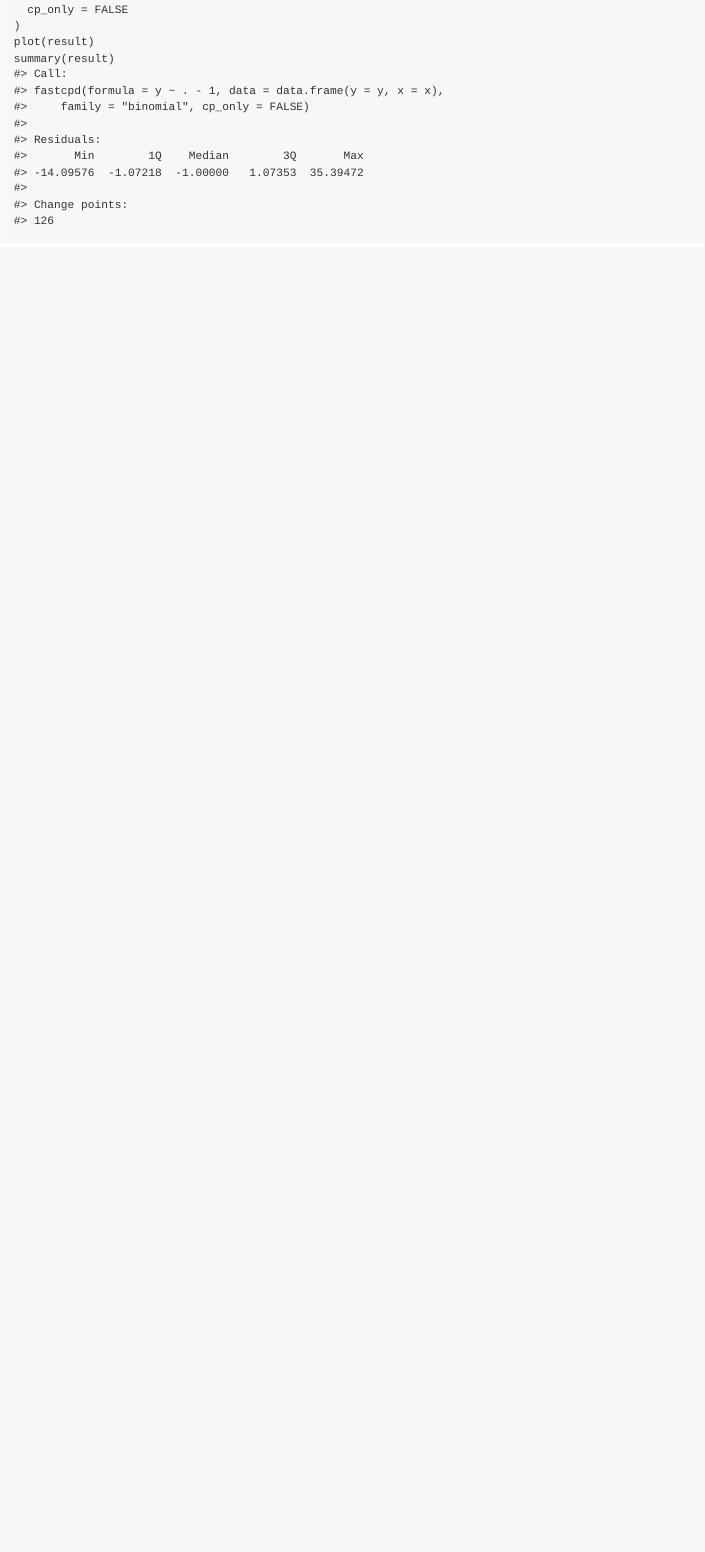
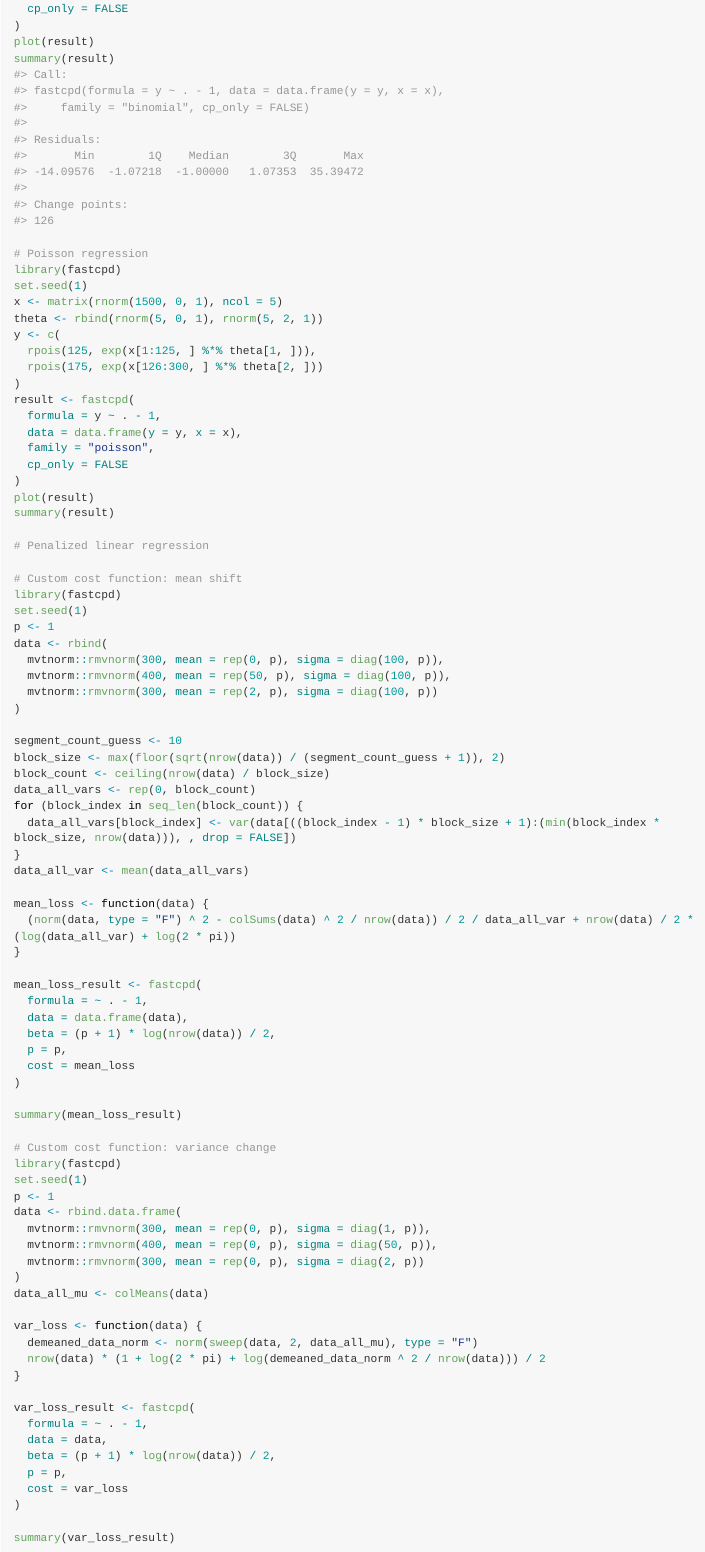
Before and after one commit to doccstat/fastcpd, an R Markdown document (README.Rmd): the page in a window 1100 px wide, from 1300 px down before the commit and from 1380 px down after it, so that both start at the same text. The pictures show the output file README.md that the author committed with the source, drawn offline in the style of GitHub; long lines of code are wrapped; badge pictures from the web are left out.

Commit message:
Add more examples to README

```diff
--- a/README.Rmd
+++ b/README.Rmd
@@ -89,3 +93,82 @@ summary(result)
 #>
 #> Change points:
 #> 126
+
+# Poisson regression
+library(fastcpd)
+set.seed(1)
+x <- matrix(rnorm(1500, 0, 1), ncol = 5)
+theta <- rbind(rnorm(5, 0, 1), rnorm(5, 2, 1))
+y <- c(
+  rpois(125, exp(x[1:125, ] %*% theta[1, ])),
+  rpois(175, exp(x[126:300, ] %*% theta[2, ]))
+)
+result <- fastcpd(
+  formula = y ~ . - 1,
+  data = data.frame(y = y, x = x),
+  family = "poisson",
+  cp_only = FALSE
+)
+plot(result)
+summary(result)
+
+# Penalized linear regression
+
+# Custom cost function: mean shift
+library(fastcpd)
+set.seed(1)
+p <- 1
+data <- rbind(
+  mvtnorm::rmvnorm(300, mean = rep(0, p), sigma = diag(100, p)),
+  mvtnorm::rmvnorm(400, mean = rep(50, p), sigma = diag(100, p)),
+  mvtnorm::rmvnorm(300, mean = rep(2, p), sigma = diag(100, p))
+)
+
+segment_count_guess <- 10
+block_size <- max(floor(sqrt(nrow(data)) / (segment_count_guess + 1)), 2)
+block_count <- ceiling(nrow(data) / block_size)
+data_all_vars <- rep(0, block_count)
+for (block_index in seq_len(block_count)) {
+  data_all_vars[block_index] <- var(data[((block_index - 1) * block_size + 1):(min(block_index * block_size, nrow(data))), , drop = FALSE])
+}
+data_all_var <- mean(data_all_vars)
+
+mean_loss <- function(data) {
+  (norm(data, type = "F") ^ 2 - colSums(data) ^ 2 / nrow(data)) / 2 / data_all_var + nrow(data) / 2 * (log(data_all_var) + log(2 * pi))
+}
+
+mean_loss_result <- fastcpd(
+  formula = ~ . - 1,
+  data = data.frame(data),
+  beta = (p + 1) * log(nrow(data)) / 2,
+  p = p,
+  cost = mean_loss
+)
+
+summary(mean_loss_result)
+
+# Custom cost function: variance change
+library(fastcpd)
+set.seed(1)
+p <- 1
+data <- rbind.data.frame(
+  mvtnorm::rmvnorm(300, mean = rep(0, p), sigma = diag(1, p)),
+  mvtnorm::rmvnorm(400, mean = rep(0, p), sigma = diag(50, p)),
+  mvtnorm::rmvnorm(300, mean = rep(0, p), sigma = diag(2, p))
+)
+data_all_mu <- colMeans(data)
+
+var_loss <- function(data) {
+  demeaned_data_norm <- norm(sweep(data, 2, data_all_mu), type = "F")
+  nrow(data) * (1 + log(2 * pi) + log(demeaned_data_norm ^ 2 / nrow(data))) / 2
+}
+
+var_loss_result <- fastcpd(
+  formula = ~ . - 1,
+  data = data,
+  beta = (p + 1) * log(nrow(data)) / 2,
+  p = p,
+  cost = var_loss
+)
+
+summary(var_loss_result)
```
Also changed, not shown: README.md, README.Rmd (91 more changed lines).
